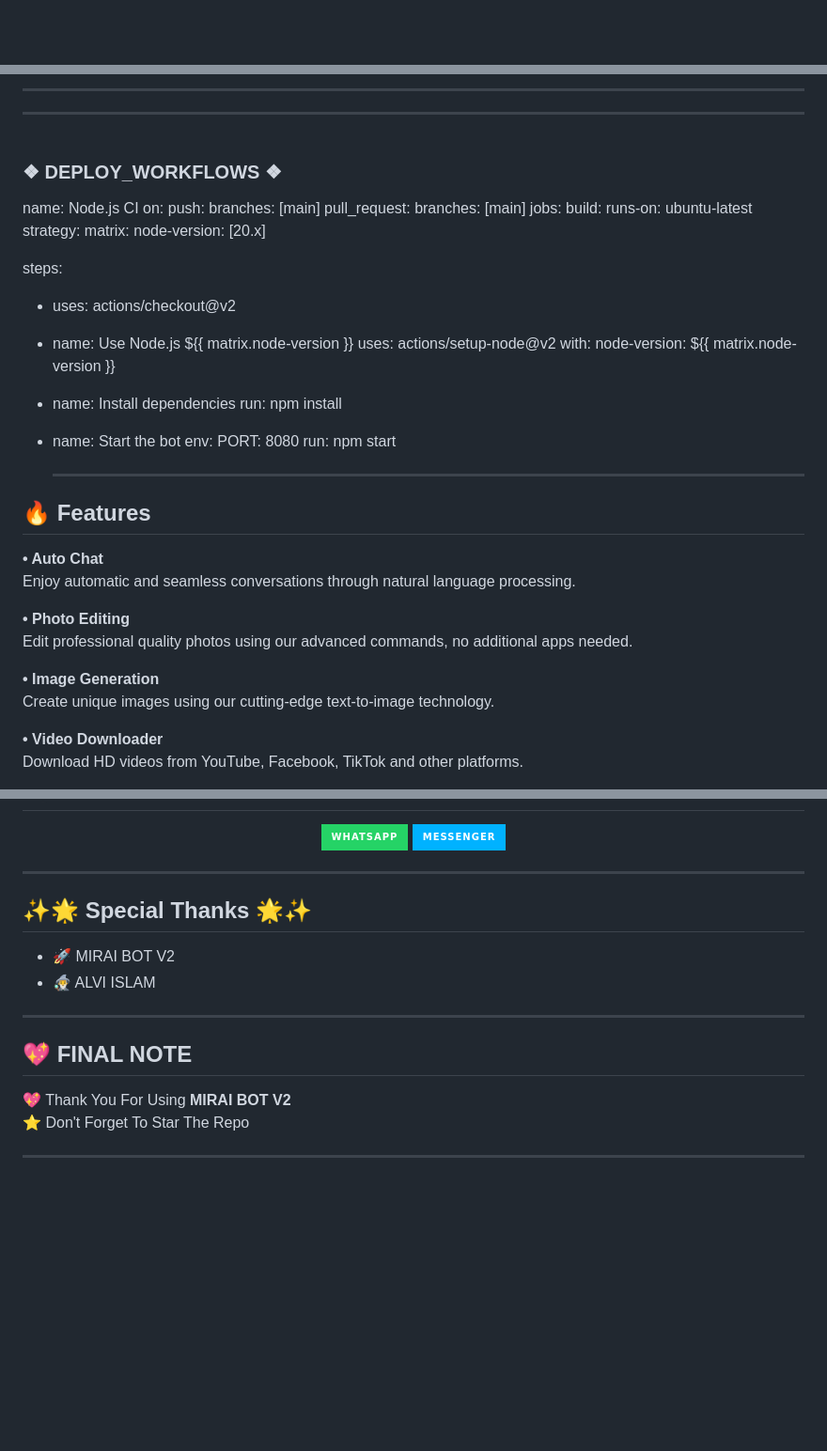
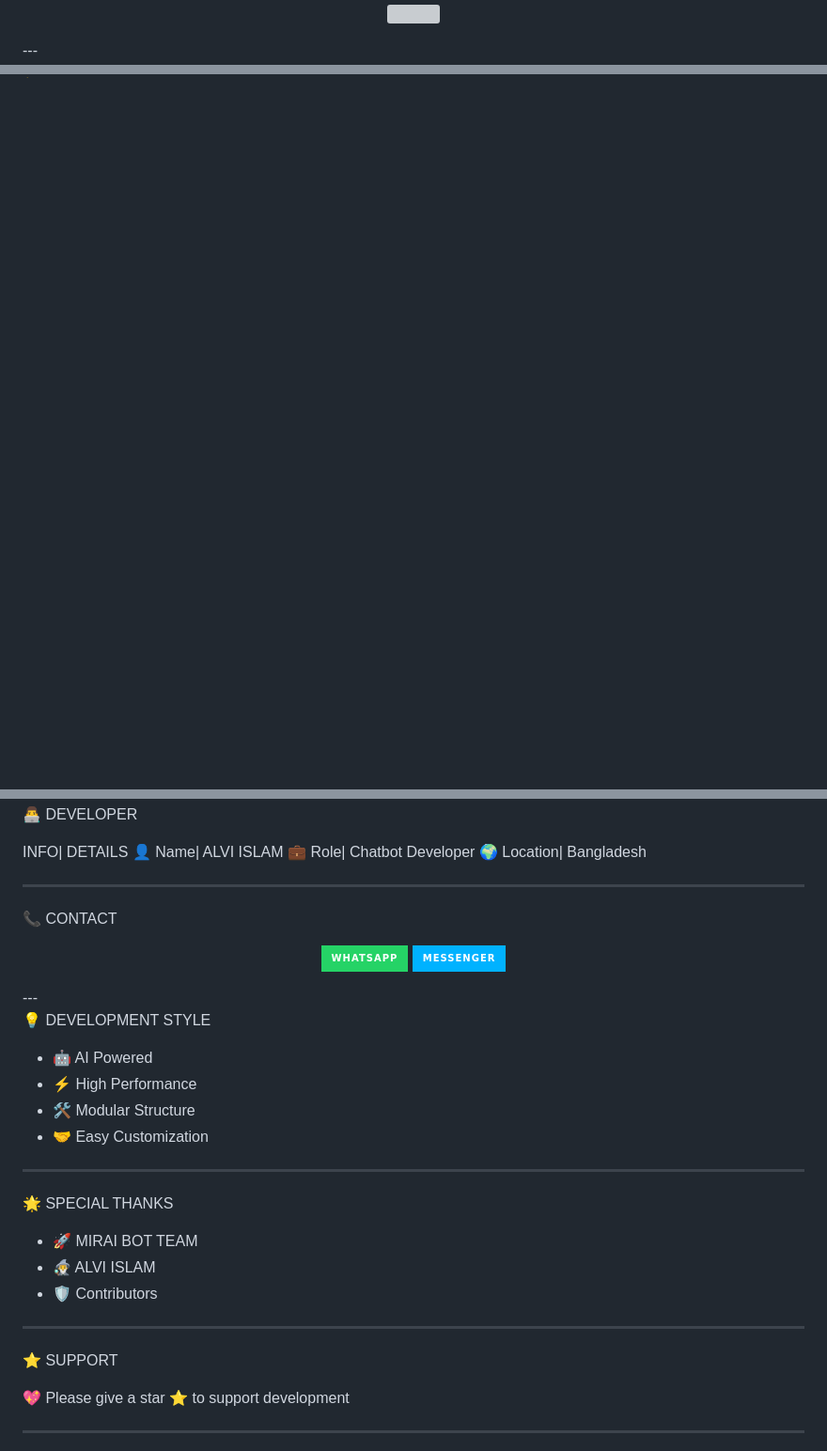
Before and after one commit to alvi-king/Mirai-Project-V3, a Markdown page: README.md, 3 parts joined by grey strips. Shown at 94% size. GitHub-like rendering; badges without logos; blank space fills up the shorter version; grey boxes are pictures that could not be loaded.

Commit message:
Revamp README with new visuals and feature highlights
Updated README.md to enhance presentation and features description.

```diff
--- a/README.md
+++ b/README.md
@@ -10,8 +6,5 @@
 
-<style>
-@keyframes glow {
-  from { text-shadow: 0 0 10px #00f7ff, 0 0 20px #00f7ff; }
-  to { text-shadow: 0 0 20px #00ffff, 0 0 30px #00ffff; }
-}
-</style>
+<p align="center">
+  <img src="https://capsule-render.vercel.app/api?type=waving&color=0:00f7ff,100:0066ff&height=200&section=header&text=MIRAI%20PROJECT&fontSize=40&fontColor=ffffff&animation=fadeIn" />
+</p>---
 
@@ -44,46 +30,0 @@ Assalamualaikum Everyone!
-<br>
-
---------
-
-_______
-### <br>   ❖ DEPLOY_WORKFLOWS ❖
-
-name: Node.js CI
-on: push: branches: [main] pull_request: branches: [main]
-jobs: build: runs-on: ubuntu-latest
-strategy:
-  matrix:
-    node-version: [20.x]
-
-steps:
-- uses: actions/checkout@v2
-
-- name: Use Node.js ${{ matrix.node-version }}
-  uses: actions/setup-node@v2
-  with:
-    node-version: ${{ matrix.node-version }}
-
-- name: Install dependencies
-  run: npm install
-
-- name: Start the bot
-  env:
-    PORT: 8080
-  run: npm start
-
-  ___
-
-## 🔥 Features
-
-**• Auto Chat**
-Enjoy automatic and seamless conversations through natural language processing.
-
-**• Photo Editing**
-Edit professional quality photos using our advanced commands, no additional apps needed.
-
-**• Image Generation**
-Create unique images using our cutting-edge text-to-image technology.
-
-**• Video Downloader**
-Download HD videos from YouTube, Facebook, TikTok and other platforms.
-
@@ -140,3 +84,13 @@ ___
+👨‍💻 DEVELOPER
+
+INFO| DETAILS
+👤 Name| ALVI ISLAM
+💼 Role| Chatbot Developer
+🌍 Location| Bangladesh
+
+---
+
+📞 CONTACT
 
 <p align="center">
   <a href="https://wa.me/+966505748978">
@@ -147,19 +101,26 @@ ___
   </a>
-</p>
+</p>---
+
+💡 DEVELOPMENT STYLE
+
+- 🤖 AI Powered
+- ⚡ High Performance
+- 🛠️ Modular Structure
+- 🤝 Easy Customization
 
 ---
 
-## ✨🌟 Special Thanks 🌟✨
+🌟 SPECIAL THANKS
 
-- 🚀 MIRAI BOT V2
+- 🚀 MIRAI BOT TEAM
 - 🧙‍♂️ ALVI ISLAM
+- 🛡️ Contributors
 
 ---
 
-## 💖 FINAL NOTE
+⭐ SUPPORT
 
-💖 Thank You For Using **MIRAI BOT V2**
-⭐ Don't Forget To Star The Repo
+💖 Please give a star ⭐ to support development
 
 ---
 
```
Also changed, not shown: other parts of README.md (+71 -74 lines).
